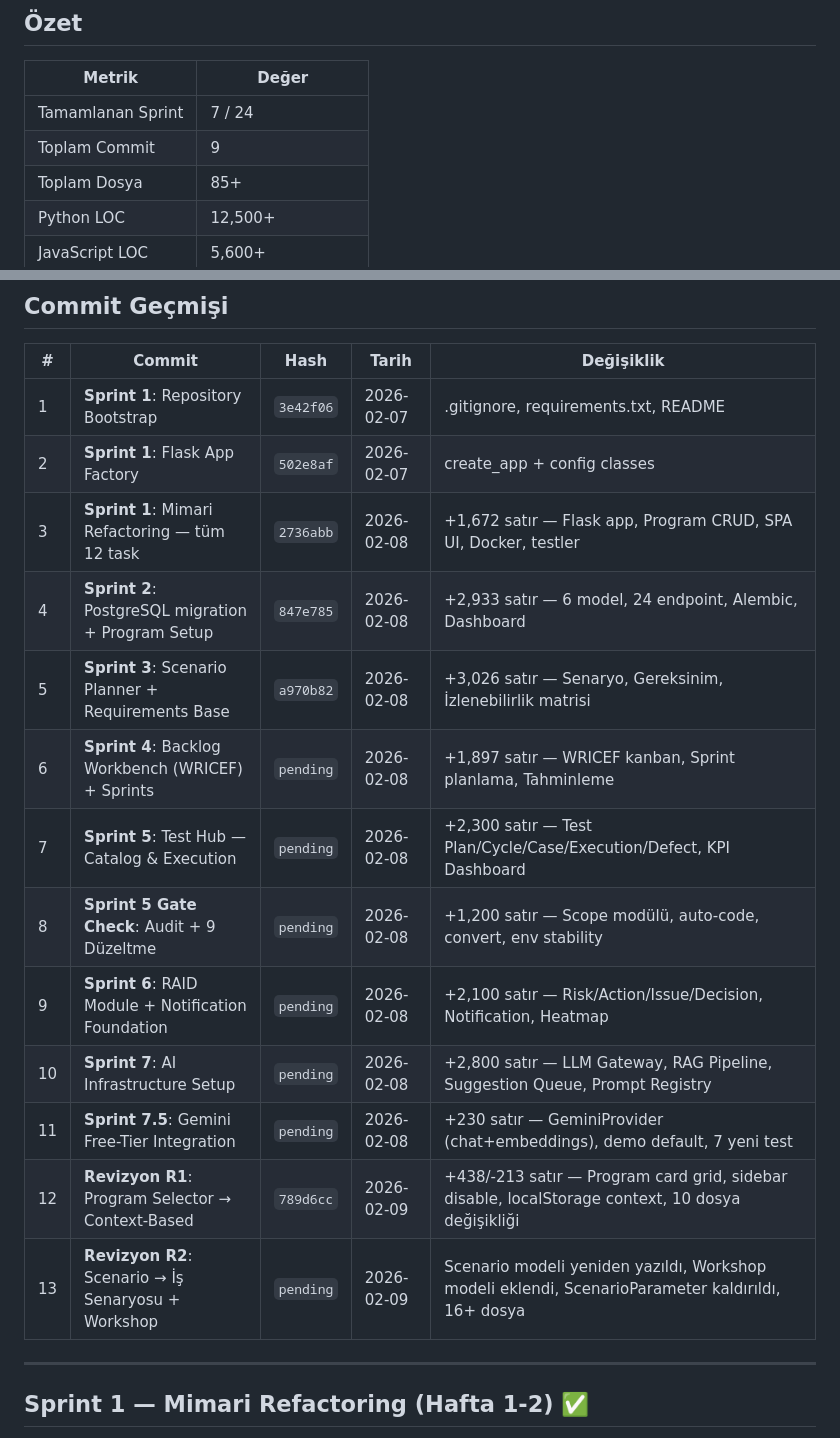
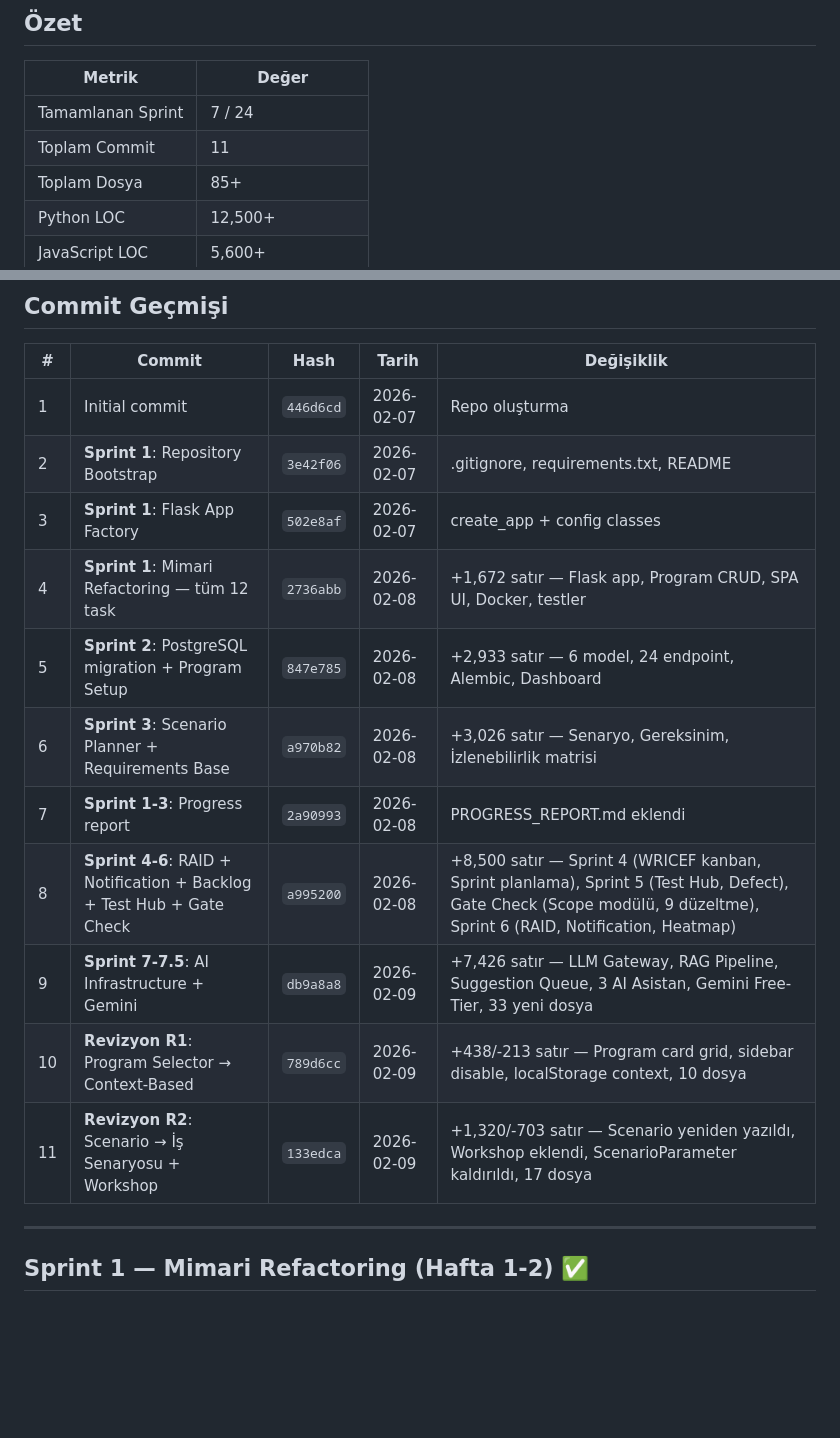
Before and after one commit to umutsoyyilmaz/SAP_Transformation_Platform, a Markdown page: PROGRESS_REPORT.md, 2 parts joined by grey strips. GitHub-like rendering; blank space fills up the shorter version.

Commit message:
docs: update progress report with actual commit hashes

```diff
--- a/PROGRESS_REPORT.md
+++ b/PROGRESS_REPORT.md
@@ -10,7 +10,7 @@
 | Metrik | Değer |
 |--------|-------|
 | Tamamlanan Sprint | 7 / 24 |
-| Toplam Commit | 9 |
+| Toplam Commit | 11 |
 | Toplam Dosya | 85+ |
 | Python LOC | 12,500+ |
 | JavaScript LOC | 5,600+ |
@@ -27,19 +27,17 @@
 
 | # | Commit | Hash | Tarih | Değişiklik |
 |---|--------|------|-------|------------|
-| 1 | **Sprint 1**: Repository Bootstrap | `3e42f06` | 2026-02-07 | .gitignore, requirements.txt, README |
-| 2 | **Sprint 1**: Flask App Factory | `502e8af` | 2026-02-07 | create_app + config classes |
-| 3 | **Sprint 1**: Mimari Refactoring — tüm 12 task | `2736abb` | 2026-02-08 | +1,672 satır — Flask app, Program CRUD, SPA UI, Docker, testler |
-| 4 | **Sprint 2**: PostgreSQL migration + Program Setup | `847e785` | 2026-02-08 | +2,933 satır — 6 model, 24 endpoint, Alembic, Dashboard |
-| 5 | **Sprint 3**: Scenario Planner + Requirements Base | `a970b82` | 2026-02-08 | +3,026 satır — Senaryo, Gereksinim, İzlenebilirlik matrisi |
-| 6 | **Sprint 4**: Backlog Workbench (WRICEF) + Sprints | `pending` | 2026-02-08 | +1,897 satır — WRICEF kanban, Sprint planlama, Tahminleme |
-| 7 | **Sprint 5**: Test Hub — Catalog & Execution | `pending` | 2026-02-08 | +2,300 satır — Test Plan/Cycle/Case/Execution/Defect, KPI Dashboard |
-| 8 | **Sprint 5 Gate Check**: Audit + 9 Düzeltme | `pending` | 2026-02-08 | +1,200 satır — Scope modülü, auto-code, convert, env stability |
-| 9 | **Sprint 6**: RAID Module + Notification Foundation | `pending` | 2026-02-08 | +2,100 satır — Risk/Action/Issue/Decision, Notification, Heatmap |
-| 10 | **Sprint 7**: AI Infrastructure Setup | `pending` | 2026-02-08 | +2,800 satır — LLM Gateway, RAG Pipeline, Suggestion Queue, Prompt Registry |
-| 11 | **Sprint 7.5**: Gemini Free-Tier Integration | `pending` | 2026-02-08 | +230 satır — GeminiProvider (chat+embeddings), demo default, 7 yeni test |
-| 12 | **Revizyon R1**: Program Selector → Context-Based | `789d6cc` | 2026-02-09 | +438/-213 satır — Program card grid, sidebar disable, localStorage context, 10 dosya değişikliği |
-| 13 | **Revizyon R2**: Scenario → İş Senaryosu + Workshop | `pending` | 2026-02-09 | Scenario modeli yeniden yazıldı, Workshop modeli eklendi, ScenarioParameter kaldırıldı, 16+ dosya |
+| 1 | Initial commit | `446d6cd` | 2026-02-07 | Repo oluşturma |
+| 2 | **Sprint 1**: Repository Bootstrap | `3e42f06` | 2026-02-07 | .gitignore, requirements.txt, README |
+| 3 | **Sprint 1**: Flask App Factory | `502e8af` | 2026-02-07 | create_app + config classes |
+| 4 | **Sprint 1**: Mimari Refactoring — tüm 12 task | `2736abb` | 2026-02-08 | +1,672 satır — Flask app, Program CRUD, SPA UI, Docker, testler |
+| 5 | **Sprint 2**: PostgreSQL migration + Program Setup | `847e785` | 2026-02-08 | +2,933 satır — 6 model, 24 endpoint, Alembic, Dashboard |
+| 6 | **Sprint 3**: Scenario Planner + Requirements Base | `a970b82` | 2026-02-08 | +3,026 satır — Senaryo, Gereksinim, İzlenebilirlik matrisi |
+| 7 | **Sprint 1-3**: Progress report | `2a90993` | 2026-02-08 | PROGRESS_REPORT.md eklendi |
+| 8 | **Sprint 4-6**: RAID + Notification + Backlog + Test Hub + Gate Check | `a995200` | 2026-02-08 | +8,500 satır — Sprint 4 (WRICEF kanban, Sprint planlama), Sprint 5 (Test Hub, Defect), Gate Check (Scope modülü, 9 düzeltme), Sprint 6 (RAID, Notification, Heatmap) |
+| 9 | **Sprint 7-7.5**: AI Infrastructure + Gemini | `db9a8a8` | 2026-02-09 | +7,426 satır — LLM Gateway, RAG Pipeline, Suggestion Queue, 3 AI Asistan, Gemini Free-Tier, 33 yeni dosya |
+| 10 | **Revizyon R1**: Program Selector → Context-Based | `789d6cc` | 2026-02-09 | +438/-213 satır — Program card grid, sidebar disable, localStorage context, 10 dosya |
+| 11 | **Revizyon R2**: Scenario → İş Senaryosu + Workshop | `133edca` | 2026-02-09 | +1,320/-703 satır — Scenario yeniden yazıldı, Workshop eklendi, ScenarioParameter kaldırıldı, 17 dosya |
 
 ---
 
```
